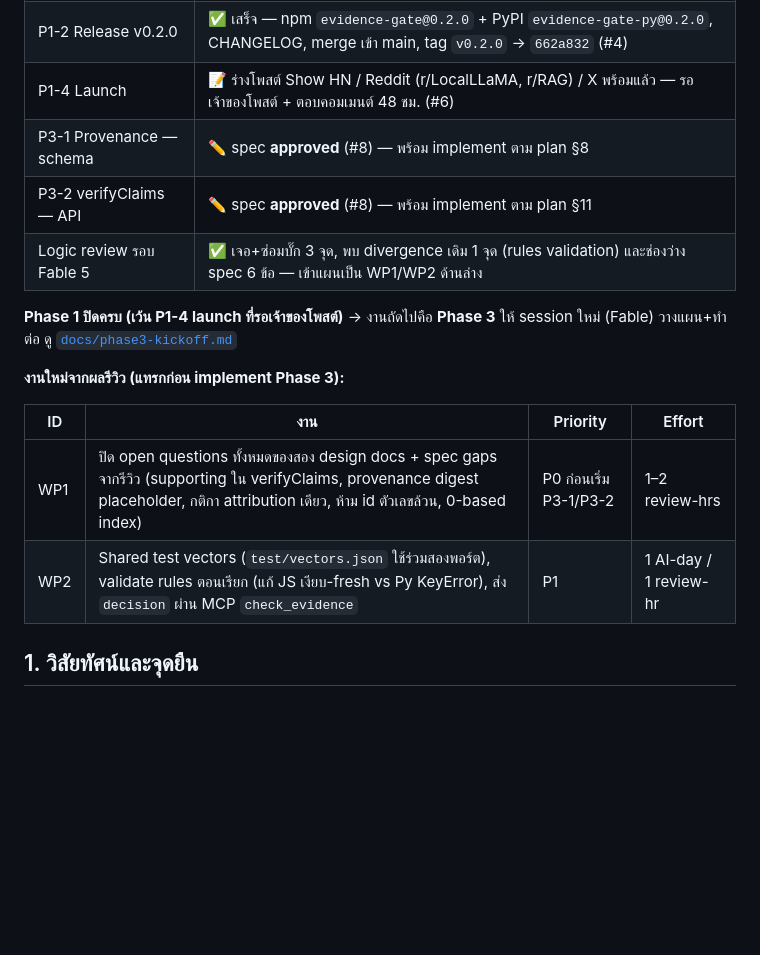
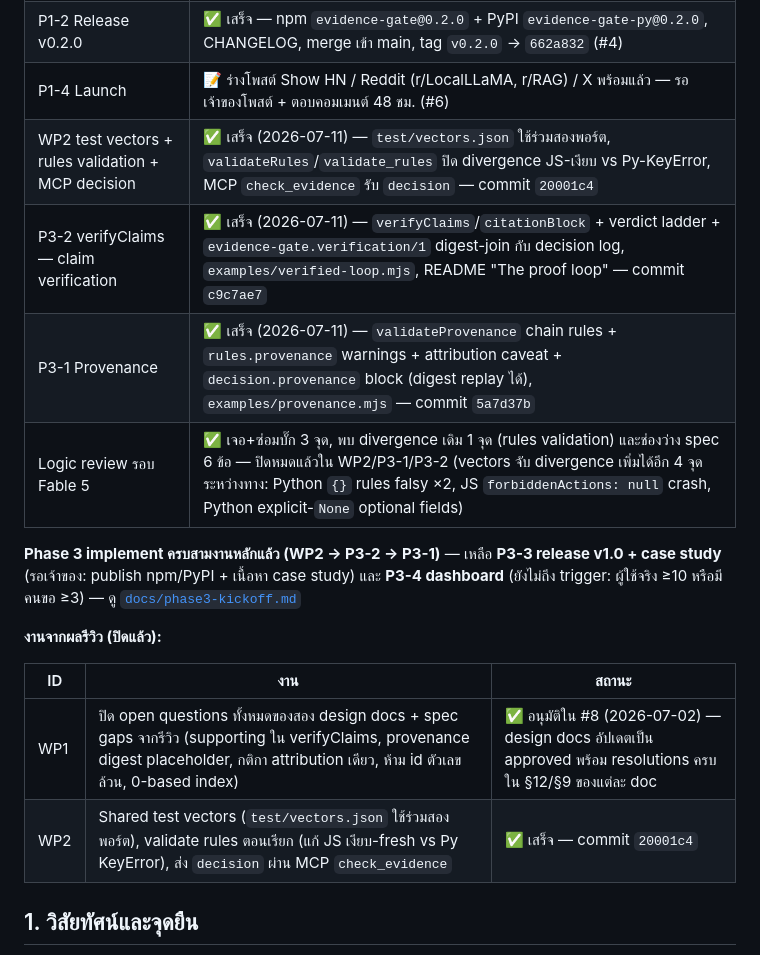
Before and after one commit to LopezDray/evidence-gate, a Markdown page: docs/project-plan.md, the part around one of its changes. Rendered like a GitHub page; blank space fills up the shorter version.

Commit message:
Record Phase 3 progress: WP2 + P3-2 + P3-1 done, P3-3 pending owner
Co-Authored-By: Claude Fable 5 <noreply@anthropic.com>
Claude-Session: https://claude.ai/code/session_01LyDxHk4TaWZ2q9L5QKcxr2

```diff
--- a/docs/project-plan.md
+++ b/docs/project-plan.md
@@ -17,18 +17,21 @@
 | P1-1 Decision log / audit trail | ✅ เสร็จ + ซ่อม null-records crash และ align สองพอร์ต (#3) |
 | P1-2 Release v0.2.0 | ✅ เสร็จ — npm `evidence-gate@0.2.0` + PyPI `evidence-gate-py@0.2.0`, CHANGELOG, merge เข้า main, tag `v0.2.0` → `662a832` (#4) |
 | P1-4 Launch | 📝 ร่างโพสต์ Show HN / Reddit (r/LocalLLaMA, r/RAG) / X พร้อมแล้ว — รอเจ้าของโพสต์ + ตอบคอมเมนต์ 48 ชม. (#6) |
-| P3-1 Provenance — schema | ✏️ spec **approved** (#8) — พร้อม implement ตาม plan §8 |
-| P3-2 verifyClaims — API | ✏️ spec **approved** (#8) — พร้อม implement ตาม plan §11 |
-| Logic review รอบ Fable 5 | ✅ เจอ+ซ่อมบั๊ก 3 จุด, พบ divergence เดิม 1 จุด (rules validation) และช่องว่าง spec 6 ข้อ — เข้าแผนเป็น WP1/WP2 ด้านล่าง |
+| WP2 test vectors + rules validation + MCP decision | ✅ เสร็จ (2026-07-11) — `test/vectors.json` ใช้ร่วมสองพอร์ต, `validateRules`/`validate_rules` ปิด divergence JS-เงียบ vs Py-KeyError, MCP `check_evidence` รับ `decision` — commit `20001c4` |
+| P3-2 verifyClaims — claim verification | ✅ เสร็จ (2026-07-11) — `verifyClaims`/`citationBlock` + verdict ladder + `evidence-gate.verification/1` digest-join กับ decision log, `examples/verified-loop.mjs`, README "The proof loop" — commit `c9c7ae7` |
+| P3-1 Provenance | ✅ เสร็จ (2026-07-11) — `validateProvenance` chain rules + `rules.provenance` warnings + attribution caveat + `decision.provenance` block (digest replay ได้), `examples/provenance.mjs` — commit `5a7d37b` |
+| Logic review รอบ Fable 5 | ✅ เจอ+ซ่อมบั๊ก 3 จุด, พบ divergence เดิม 1 จุด (rules validation) และช่องว่าง spec 6 ข้อ — ปิดหมดแล้วใน WP2/P3-1/P3-2 (vectors จับ divergence เพิ่มได้อีก 4 จุดระหว่างทาง: Python `{}` rules falsy ×2, JS `forbiddenActions: null` crash, Python explicit-`None` optional fields) |
 
-**Phase 1 ปิดครบ (เว้น P1-4 launch ที่รอเจ้าของโพสต์)** → งานถัดไปคือ **Phase 3** ให้ session ใหม่ (Fable) วางแผน+ทำต่อ ดู [`docs/phase3-kickoff.md`](phase3-kickoff.md)
+**Phase 3 implement ครบสามงานหลักแล้ว (WP2 → P3-2 → P3-1)** — เหลือ **P3-3 release v1.0 + case study**
+(รอเจ้าของ: publish npm/PyPI + เนื้อหา case study) และ **P3-4 dashboard** (ยังไม่ถึง trigger:
+ผู้ใช้จริง ≥10 หรือมีคนขอ ≥3) — ดู [`docs/phase3-kickoff.md`](phase3-kickoff.md)
 
-**งานใหม่จากผลรีวิว (แทรกก่อน implement Phase 3):**
+**งานจากผลรีวิว (ปิดแล้ว):**
 
-| ID | งาน | Priority | Effort |
-|---|---|---|---|
-| WP1 | ปิด open questions ทั้งหมดของสอง design docs + spec gaps จากรีวิว (supporting ใน verifyClaims, provenance digest placeholder, กติกา attribution เดียว, ห้าม id ตัวเลขล้วน, 0-based index) | P0 ก่อนเริ่ม P3-1/P3-2 | 1–2 review-hrs |
-| WP2 | Shared test vectors (`test/vectors.json` ใช้ร่วมสองพอร์ต), validate rules ตอนเรียก (แก้ JS เงียบ-fresh vs Py KeyError), ส่ง `decision` ผ่าน MCP `check_evidence` | P1 | 1 AI-day / 1 review-hr |
+| ID | งาน | สถานะ |
+|---|---|---|
+| WP1 | ปิด open questions ทั้งหมดของสอง design docs + spec gaps จากรีวิว (supporting ใน verifyClaims, provenance digest placeholder, กติกา attribution เดียว, ห้าม id ตัวเลขล้วน, 0-based index) | ✅ อนุมัติใน #8 (2026-07-02) — design docs อัปเดตเป็น approved พร้อม resolutions ครบใน §12/§9 ของแต่ละ doc |
+| WP2 | Shared test vectors (`test/vectors.json` ใช้ร่วมสองพอร์ต), validate rules ตอนเรียก (แก้ JS เงียบ-fresh vs Py KeyError), ส่ง `decision` ผ่าน MCP `check_evidence` | ✅ เสร็จ — commit `20001c4` |
 
 ## 1. วิสัยทัศน์และจุดยืน
 
```
Also changed, not shown: other parts of docs/project-plan.md (+1 -1 lines), docs/phase3-kickoff.md (+8 -0 lines).
